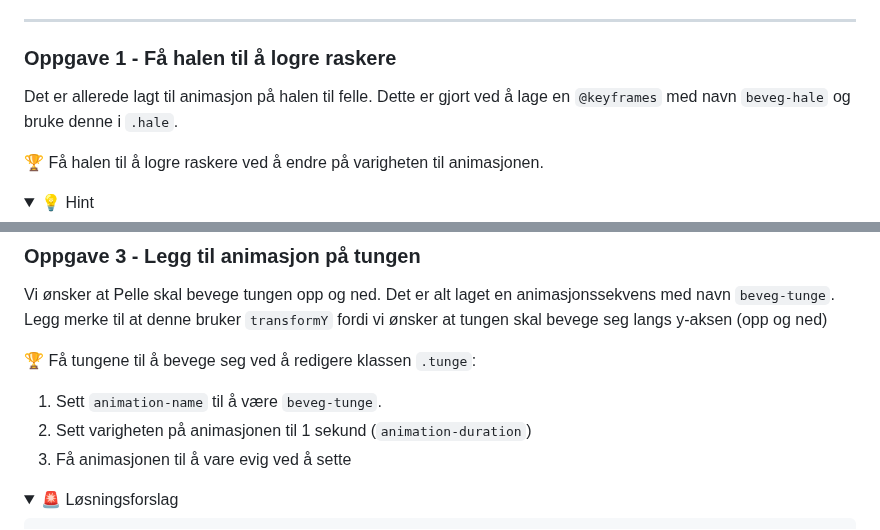
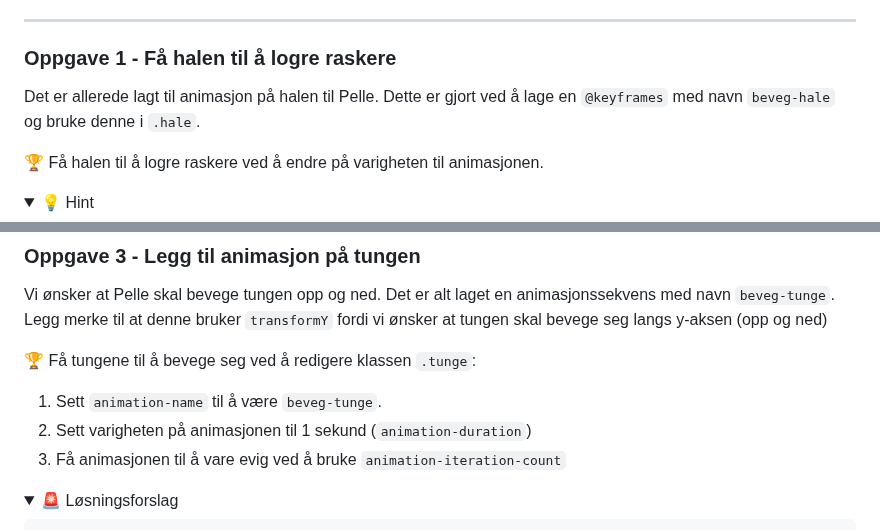
Before and after one commit to bekk/skolebesok-workshops, a Markdown page: animasjon/README.md, 2 parts joined by grey strips. GitHub-like rendering; folded sections open.

```diff
--- a/animasjon/README.md
+++ b/animasjon/README.md
@@ -102,7 +102,7 @@ Pelle er klar til å bevege seg, og logrer allerede med halen. [Koden finner du
 ---
 
 ### Oppgave 1 - Få halen til å logre raskere
-Det er allerede lagt til animasjon på halen til felle. Dette er gjort ved å lage en `@keyframes` med navn `beveg-hale` og bruke denne i `.hale`.
+Det er allerede lagt til animasjon på halen til Pelle. Dette er gjort ved å lage en `@keyframes` med navn `beveg-hale` og bruke denne i `.hale`.
 
 🏆 Få halen til å logre raskere ved å endre på varigheten til animasjonen.
 
@@ -171,7 +171,7 @@ Vi ønsker at Pelle skal bevege tungen opp og ned. Det er alt laget en animasjon
 
 1. Sett `animation-name` til å være `beveg-tunge`.
 2. Sett varigheten på animasjonen til 1 sekund (`animation-duration`)
-3. Få animasjonen til å vare evig ved å sette
+3. Få animasjonen til å vare evig ved å bruke `animation-iteration-count`
 
 <details>
 <summary>🚨 Løsningsforslag</summary>
```
Also changed, not shown: other parts of animasjon/README.md (+1 -0 lines).
